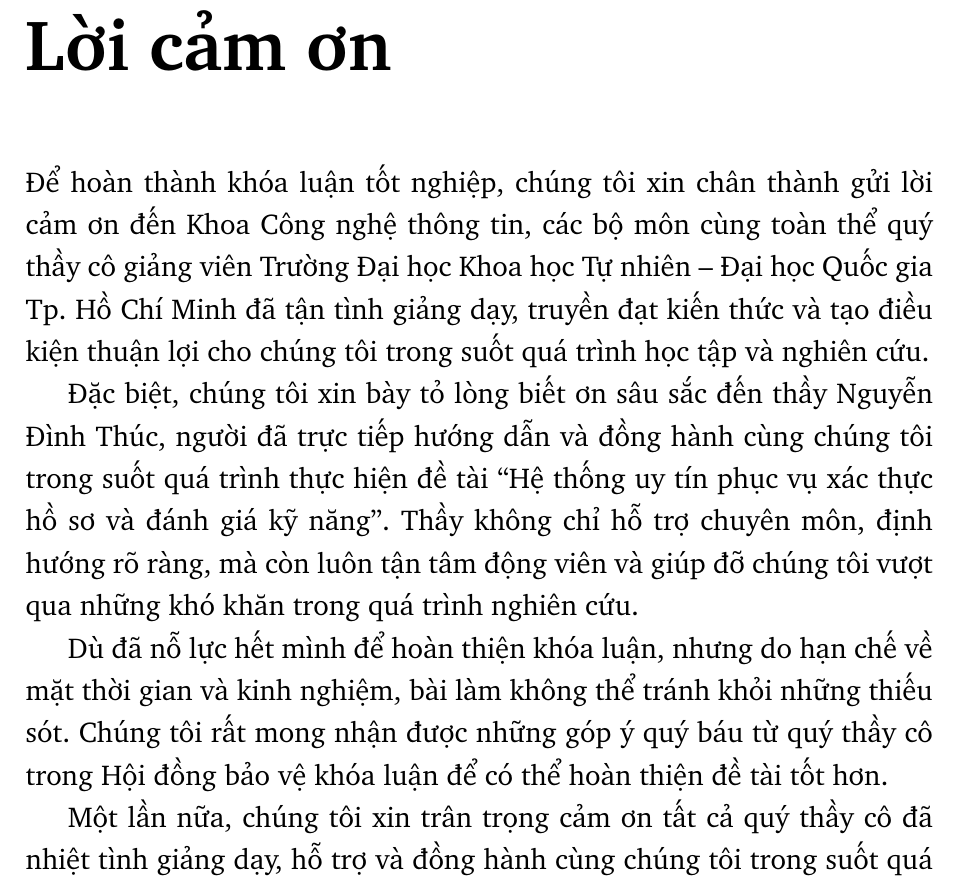
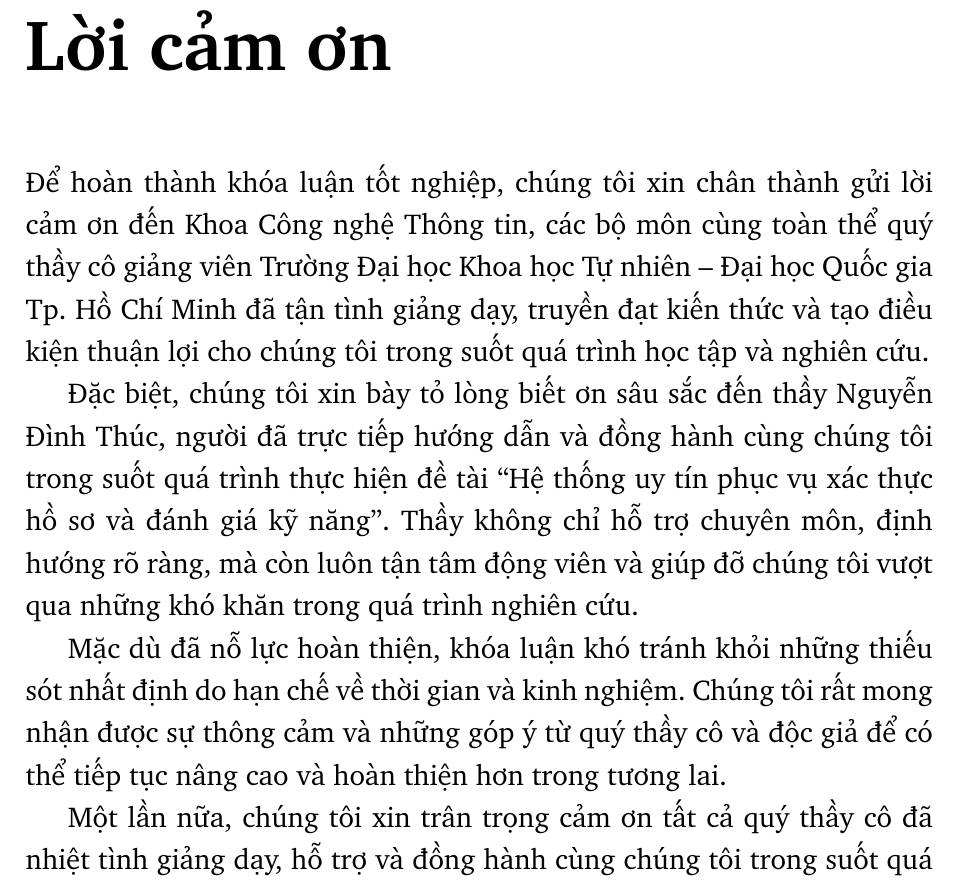
Before and after one commit to SkillChain-The-Reputation-System/thesis, a LaTeX thesis (main.tex, which reads otherChapter/thanks.tex): part of page 8 of 181, cut so that both start at the same text. Compiled offline with pdfLaTeX.

Commit message:
adjust thanks

```diff
--- a/otherChapter/thanks.tex
+++ b/otherChapter/thanks.tex
@@ -1,12 +1,11 @@
 \chapter*{Lời cảm ơn}
 
-Để hoàn thành khóa luận tốt nghiệp, chúng tôi xin chân thành gửi lời cảm ơn đến Khoa Công nghệ thông tin, các bộ môn cùng toàn thể quý thầy cô giảng viên Trường Đại học Khoa học Tự nhiên -- Đại học Quốc gia Tp. Hồ Chí Minh
+Để hoàn thành khóa luận tốt nghiệp, chúng tôi xin chân thành gửi lời cảm ơn đến Khoa Công nghệ Thông tin, các bộ môn cùng toàn thể quý thầy cô giảng viên Trường Đại học Khoa học Tự nhiên -- Đại học Quốc gia Tp. Hồ Chí Minh
 đã tận tình giảng dạy, truyền đạt kiến thức và tạo điều kiện thuận lợi cho chúng tôi trong suốt quá trình học tập và nghiên cứu.
 
 Đặc biệt, chúng tôi xin bày tỏ lòng biết ơn sâu sắc đến thầy \advisorname, người đã trực tiếp hướng dẫn và đồng hành cùng chúng tôi trong suốt quá trình thực hiện đề tài ``\thesisname''.
 Thầy không chỉ hỗ trợ chuyên môn, định hướng rõ ràng, mà còn luôn tận tâm động viên và giúp đỡ chúng tôi vượt qua những khó khăn trong quá trình nghiên cứu.
 
-Dù đã nỗ lực hết mình để hoàn thiện khóa luận, nhưng do hạn chế về mặt thời gian và kinh nghiệm, bài làm không thể tránh khỏi những thiếu sót.
-Chúng tôi rất mong nhận được những góp ý quý báu từ quý thầy cô trong Hội đồng bảo vệ khóa luận để có thể hoàn thiện đề tài tốt hơn.
+Mặc dù đã nỗ lực hoàn thiện, khóa luận khó tránh khỏi những thiếu sót nhất định do hạn chế về thời gian và kinh nghiệm. Chúng tôi rất mong nhận được sự thông cảm và những góp ý từ quý thầy cô và độc giả để có thể tiếp tục nâng cao và hoàn thiện hơn trong tương lai.
 
 Một lần nữa, chúng tôi xin trân trọng cảm ơn tất cả quý thầy cô đã nhiệt tình giảng dạy, hỗ trợ và đồng hành cùng chúng tôi trong suốt quá trình học tập và thực hiện khóa luận này.
```
